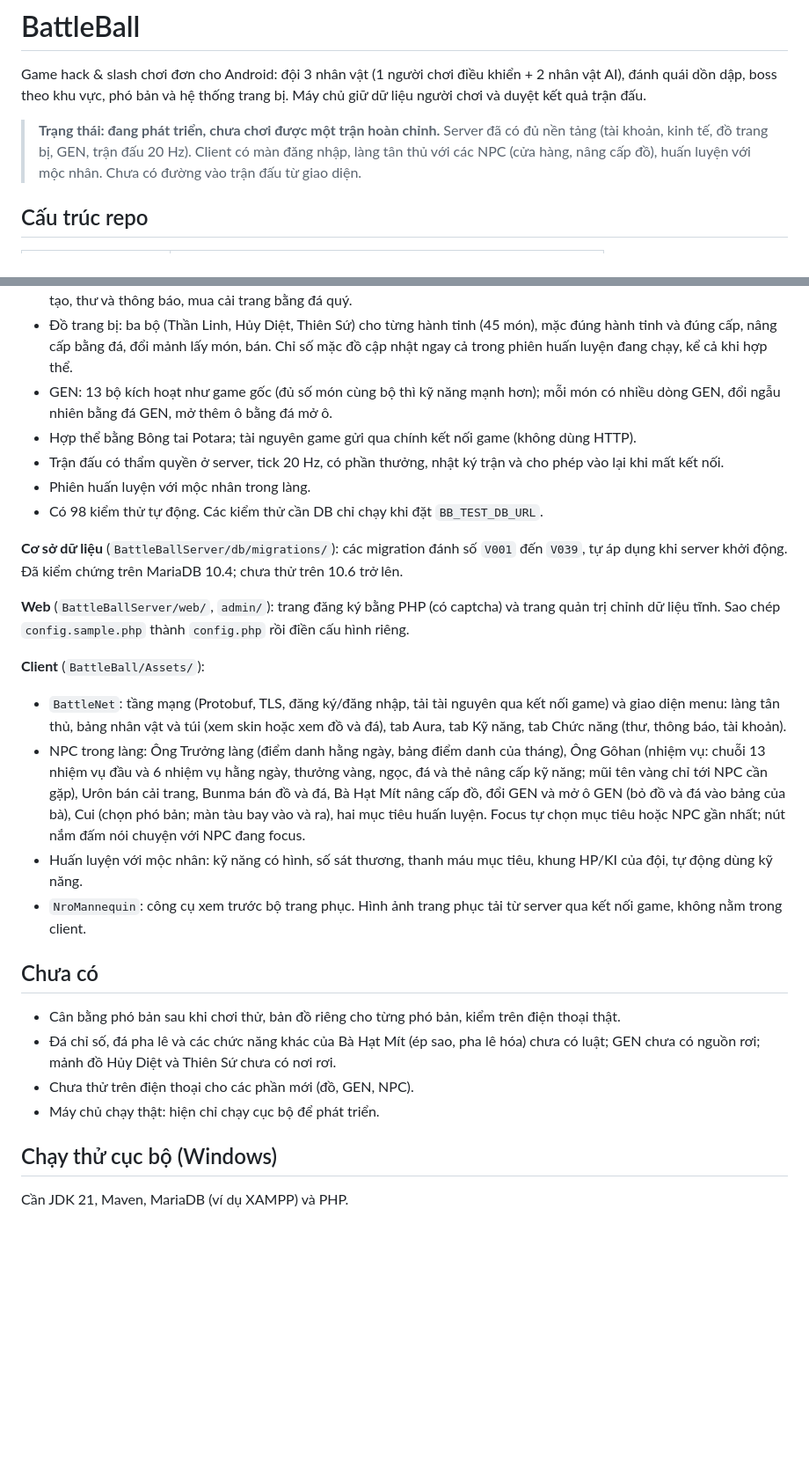
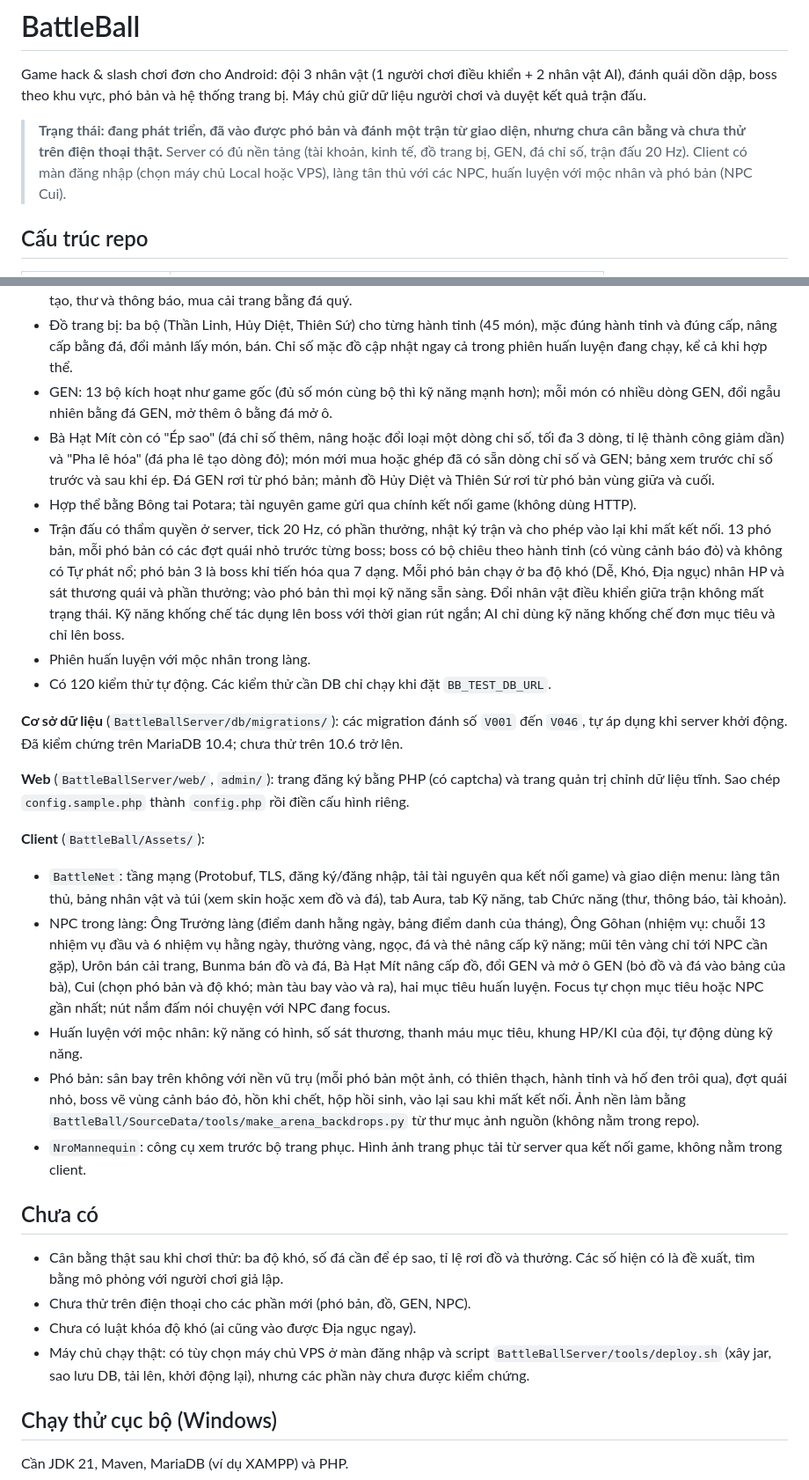
Before and after one commit to CuongHayHo/BattleBall, a Markdown page: README.md, 2 parts joined by grey strips. Shown at 88% size. Rendered like a GitHub page; blank space fills up the shorter version.

Commit message:
Update the README to the current state
Co-Authored-By: Claude Sonnet 5.5 <noreply@anthropic.com>

```diff
--- a/README.md
+++ b/README.md
@@ -2,7 +2,7 @@
 
 Game hack & slash chơi đơn cho Android: đội 3 nhân vật (1 người chơi điều khiển + 2 nhân vật AI), đánh quái dồn dập, boss theo khu vực, phó bản và hệ thống trang bị. Máy chủ giữ dữ liệu người chơi và duyệt kết quả trận đấu.
 
-> **Trạng thái: đang phát triển, chưa chơi được một trận hoàn chỉnh.** Server đã có đủ nền tảng (tài khoản, kinh tế, đồ trang bị, GEN, trận đấu 20 Hz). Client có màn đăng nhập, làng tân thủ với các NPC (cửa hàng, nâng cấp đồ), huấn luyện với mộc nhân. Chưa có đường vào trận đấu từ giao diện.
+> **Trạng thái: đang phát triển, đã vào được phó bản và đánh một trận từ giao diện, nhưng chưa cân bằng và chưa thử trên điện thoại thật.** Server có đủ nền tảng (tài khoản, kinh tế, đồ trang bị, GEN, đá chỉ số, trận đấu 20 Hz). Client có màn đăng nhập (chọn máy chủ Local hoặc VPS), làng tân thủ với các NPC, huấn luyện với mộc nhân và phó bản (NPC Cui).
 
 ## Cấu trúc repo
 
@@ -20,27 +20,29 @@ Game hack & slash chơi đơn cho Android: đội 3 nhân vật (1 người chơ
 - Kinh tế: học và nâng kỹ năng bằng vàng và thẻ nâng cấp (thẻ nhận từ nhiệm vụ; số thẻ tăng dần theo vị trí kỹ năng), chế tạo, thư và thông báo, mua cải trang bằng đá quý.
 - Đồ trang bị: ba bộ (Thần Linh, Hủy Diệt, Thiên Sứ) cho từng hành tinh (45 món), mặc đúng hành tinh và đúng cấp, nâng cấp bằng đá, đổi mảnh lấy món, bán. Chỉ số mặc đồ cập nhật ngay cả trong phiên huấn luyện đang chạy, kể cả khi hợp thể.
 - GEN: 13 bộ kích hoạt như game gốc (đủ số món cùng bộ thì kỹ năng mạnh hơn); mỗi món có nhiều dòng GEN, đổi ngẫu nhiên bằng đá GEN, mở thêm ô bằng đá mở ô.
+- Bà Hạt Mít còn có "Ép sao" (đá chỉ số thêm, nâng hoặc đổi loại một dòng chỉ số, tối đa 3 dòng, tỉ lệ thành công giảm dần) và "Pha lê hóa" (đá pha lê tạo dòng đỏ); món mới mua hoặc ghép đã có sẵn dòng chỉ số và GEN; bảng xem trước chỉ số trước và sau khi ép. Đá GEN rơi từ phó bản; mảnh đồ Hủy Diệt và Thiên Sứ rơi từ phó bản vùng giữa và cuối.
 - Hợp thể bằng Bông tai Potara; tài nguyên game gửi qua chính kết nối game (không dùng HTTP).
-- Trận đấu có thẩm quyền ở server, tick 20 Hz, có phần thưởng, nhật ký trận và cho phép vào lại khi mất kết nối.
+- Trận đấu có thẩm quyền ở server, tick 20 Hz, có phần thưởng, nhật ký trận và cho phép vào lại khi mất kết nối. 13 phó bản, mỗi phó bản có các đợt quái nhỏ trước từng boss; boss có bộ chiêu theo hành tinh (có vùng cảnh báo đỏ) và không có Tự phát nổ; phó bản 3 là boss khỉ tiến hóa qua 7 dạng. Mỗi phó bản chạy ở ba độ khó (Dễ, Khó, Địa ngục) nhân HP và sát thương quái và phần thưởng; vào phó bản thì mọi kỹ năng sẵn sàng. Đổi nhân vật điều khiển giữa trận không mất trạng thái. Kỹ năng khống chế tác dụng lên boss với thời gian rút ngắn; AI chỉ dùng kỹ năng khống chế đơn mục tiêu và chỉ lên boss.
 - Phiên huấn luyện với mộc nhân trong làng.
-- Có 98 kiểm thử tự động. Các kiểm thử cần DB chỉ chạy khi đặt `BB_TEST_DB_URL`.
+- Có 120 kiểm thử tự động. Các kiểm thử cần DB chỉ chạy khi đặt `BB_TEST_DB_URL`.
 
-**Cơ sở dữ liệu** (`BattleBallServer/db/migrations/`): các migration đánh số `V001` đến `V039`, tự áp dụng khi server khởi động. Đã kiểm chứng trên MariaDB 10.4; chưa thử trên 10.6 trở lên.
+**Cơ sở dữ liệu** (`BattleBallServer/db/migrations/`): các migration đánh số `V001` đến `V046`, tự áp dụng khi server khởi động. Đã kiểm chứng trên MariaDB 10.4; chưa thử trên 10.6 trở lên.
 
 **Web** (`BattleBallServer/web/`, `admin/`): trang đăng ký bằng PHP (có captcha) và trang quản trị chỉnh dữ liệu tĩnh. Sao chép `config.sample.php` thành `config.php` rồi điền cấu hình riêng.
 
 **Client** (`BattleBall/Assets/`):
 - `BattleNet`: tầng mạng (Protobuf, TLS, đăng ký/đăng nhập, tải tài nguyên qua kết nối game) và giao diện menu: làng tân thủ, bảng nhân vật và túi (xem skin hoặc xem đồ và đá), tab Aura, tab Kỹ năng, tab Chức năng (thư, thông báo, tài khoản).
-- NPC trong làng: Ông Trưởng làng (điểm danh hằng ngày, bảng điểm danh của tháng), Ông Gôhan (nhiệm vụ: chuỗi 13 nhiệm vụ đầu và 6 nhiệm vụ hằng ngày, thưởng vàng, ngọc, đá và thẻ nâng cấp kỹ năng; mũi tên vàng chỉ tới NPC cần gặp), Urôn bán cải trang, Bunma bán đồ và đá, Bà Hạt Mít nâng cấp đồ, đổi GEN và mở ô GEN (bỏ đồ và đá vào bảng của bà), Cui (chọn phó bản; màn tàu bay vào và ra), hai mục tiêu huấn luyện. Focus tự chọn mục tiêu hoặc NPC gần nhất; nút nắm đấm nói chuyện với NPC đang focus.
+- NPC trong làng: Ông Trưởng làng (điểm danh hằng ngày, bảng điểm danh của tháng), Ông Gôhan (nhiệm vụ: chuỗi 13 nhiệm vụ đầu và 6 nhiệm vụ hằng ngày, thưởng vàng, ngọc, đá và thẻ nâng cấp kỹ năng; mũi tên vàng chỉ tới NPC cần gặp), Urôn bán cải trang, Bunma bán đồ và đá, Bà Hạt Mít nâng cấp đồ, đổi GEN và mở ô GEN (bỏ đồ và đá vào bảng của bà), Cui (chọn phó bản và độ khó; màn tàu bay vào và ra), hai mục tiêu huấn luyện. Focus tự chọn mục tiêu hoặc NPC gần nhất; nút nắm đấm nói chuyện với NPC đang focus.
 - Huấn luyện với mộc nhân: kỹ năng có hình, số sát thương, thanh máu mục tiêu, khung HP/KI của đội, tự động dùng kỹ năng.
+- Phó bản: sân bay trên không với nền vũ trụ (mỗi phó bản một ảnh, có thiên thạch, hành tinh và hố đen trôi qua), đợt quái nhỏ, boss vẽ vùng cảnh báo đỏ, hồn khi chết, hộp hồi sinh, vào lại sau khi mất kết nối. Ảnh nền làm bằng `BattleBall/SourceData/tools/make_arena_backdrops.py` từ thư mục ảnh nguồn (không nằm trong repo).
 - `NroMannequin`: công cụ xem trước bộ trang phục. Hình ảnh trang phục tải từ server qua kết nối game, không nằm trong client.
 
 ## Chưa có
 
-- Cân bằng phó bản sau khi chơi thử, bản đồ riêng cho từng phó bản, kiểm trên điện thoại thật.
-- Đá chỉ số, đá pha lê và các chức năng khác của Bà Hạt Mít (ép sao, pha lê hóa) chưa có luật; GEN chưa có nguồn rơi; mảnh đồ Hủy Diệt và Thiên Sứ chưa có nơi rơi.
-- Chưa thử trên điện thoại cho các phần mới (đồ, GEN, NPC).
-- Máy chủ chạy thật: hiện chỉ chạy cục bộ để phát triển.
+- Cân bằng thật sau khi chơi thử: ba độ khó, số đá cần để ép sao, tỉ lệ rơi đồ và thưởng. Các số hiện có là đề xuất, tìm bằng mô phỏng với người chơi giả lập.
+- Chưa thử trên điện thoại cho các phần mới (phó bản, đồ, GEN, NPC).
+- Chưa có luật khóa độ khó (ai cũng vào được Địa ngục ngay).
+- Máy chủ chạy thật: có tùy chọn máy chủ VPS ở màn đăng nhập và script `BattleBallServer/tools/deploy.sh` (xây jar, sao lưu DB, tải lên, khởi động lại), nhưng các phần này chưa được kiểm chứng.
 
 ## Chạy thử cục bộ (Windows)
 
```
